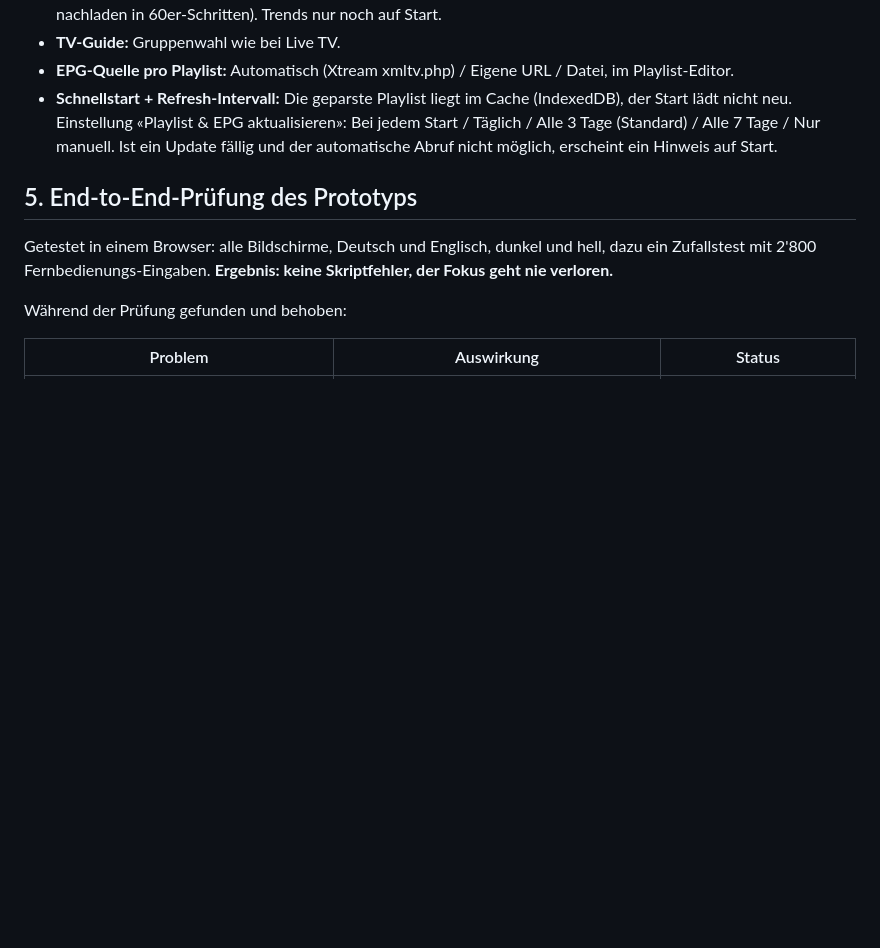
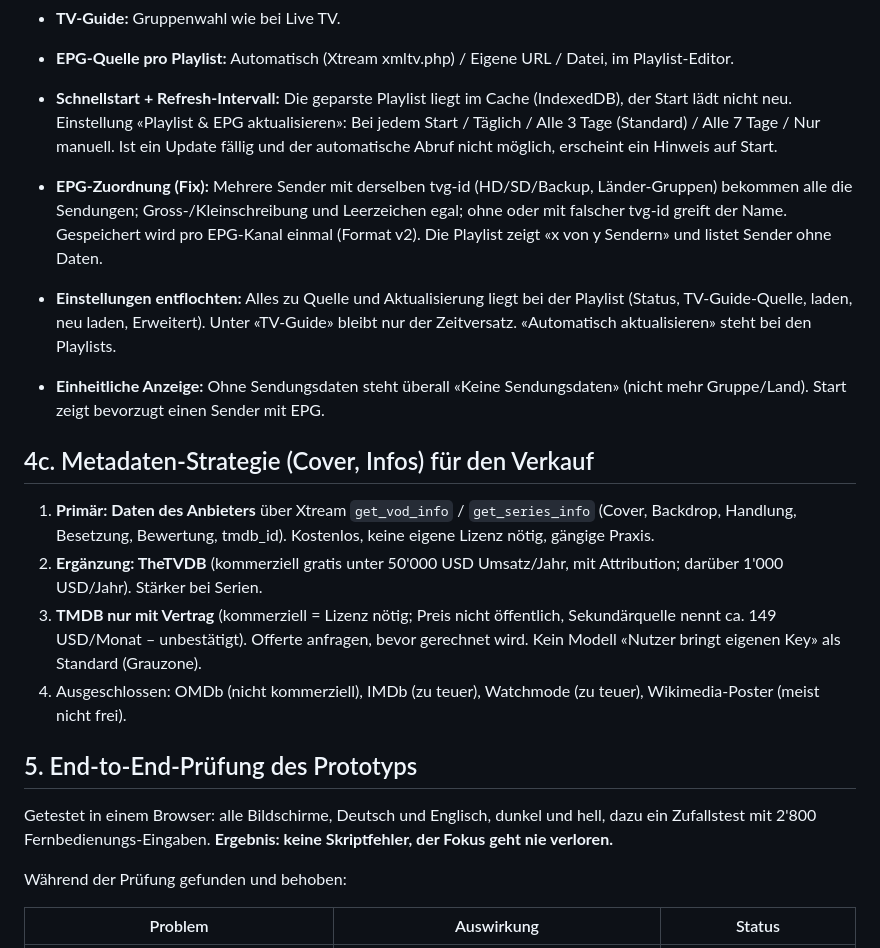
Before and after one commit to c42w6g4mph-cmyk/Onda-TV, a Markdown page: docs/Bauplan.md, the part around the change. Drawn GitHub-style; blank space fills up the shorter version.

Commit message:
Bauplan: EPG-Fix, Einstellungsstruktur, Metadaten-Strategie
Co-Authored-By: Claude Opus 5.5 <noreply@anthropic.com>
Claude-Session: https://claude.ai/code/session_01F5U8gLWPfQxCovmj9ptxB8

```diff
--- a/docs/Bauplan.md
+++ b/docs/Bauplan.md
@@ -179,6 +179,17 @@ Geprüft im Browser: alle geänderten Bildschirme beider Apps, Deutsch und Engli
 - **EPG-Quelle pro Playlist:** Automatisch (Xtream xmltv.php) / Eigene URL / Datei, im Playlist-Editor.
 - **Schnellstart + Refresh-Intervall:** Die geparste Playlist liegt im Cache (IndexedDB), der Start lädt nicht neu. Einstellung «Playlist & EPG aktualisieren»: Bei jedem Start / Täglich / Alle 3 Tage (Standard) / Alle 7 Tage / Nur manuell. Ist ein Update fällig und der automatische Abruf nicht möglich, erscheint ein Hinweis auf Start.
 
+- **EPG-Zuordnung (Fix):** Mehrere Sender mit derselben tvg-id (HD/SD/Backup, Länder-Gruppen) bekommen alle die Sendungen; Gross-/Kleinschreibung und Leerzeichen egal; ohne oder mit falscher tvg-id greift der Name. Gespeichert wird pro EPG-Kanal einmal (Format v2). Die Playlist zeigt «x von y Sendern» und listet Sender ohne Daten.
+- **Einstellungen entflochten:** Alles zu Quelle und Aktualisierung liegt bei der Playlist (Status, TV-Guide-Quelle, laden, neu laden, Erweitert). Unter «TV-Guide» bleibt nur der Zeitversatz. «Automatisch aktualisieren» steht bei den Playlists.
+- **Einheitliche Anzeige:** Ohne Sendungsdaten steht überall «Keine Sendungsdaten» (nicht mehr Gruppe/Land). Start zeigt bevorzugt einen Sender mit EPG.
+
+## 4c. Metadaten-Strategie (Cover, Infos) für den Verkauf
+
+1. **Primär: Daten des Anbieters** über Xtream `get_vod_info` / `get_series_info` (Cover, Backdrop, Handlung, Besetzung, Bewertung, tmdb_id). Kostenlos, keine eigene Lizenz nötig, gängige Praxis.
+2. **Ergänzung: TheTVDB** (kommerziell gratis unter 50'000 USD Umsatz/Jahr, mit Attribution; darüber 1'000 USD/Jahr). Stärker bei Serien.
+3. **TMDB nur mit Vertrag** (kommerziell = Lizenz nötig; Preis nicht öffentlich, Sekundärquelle nennt ca. 149 USD/Monat – unbestätigt). Offerte anfragen, bevor gerechnet wird. Kein Modell «Nutzer bringt eigenen Key» als Standard (Grauzone).
+4. Ausgeschlossen: OMDb (nicht kommerziell), IMDb (zu teuer), Watchmode (zu teuer), Wikimedia-Poster (meist nicht frei).
+
 ## 5. End-to-End-Prüfung des Prototyps
 
 Getestet in einem Browser: alle Bildschirme, Deutsch und Englisch, dunkel und hell, dazu ein Zufallstest mit 2'800 Fernbedienungs-Eingaben. **Ergebnis: keine Skriptfehler, der Fokus geht nie verloren.**
```
